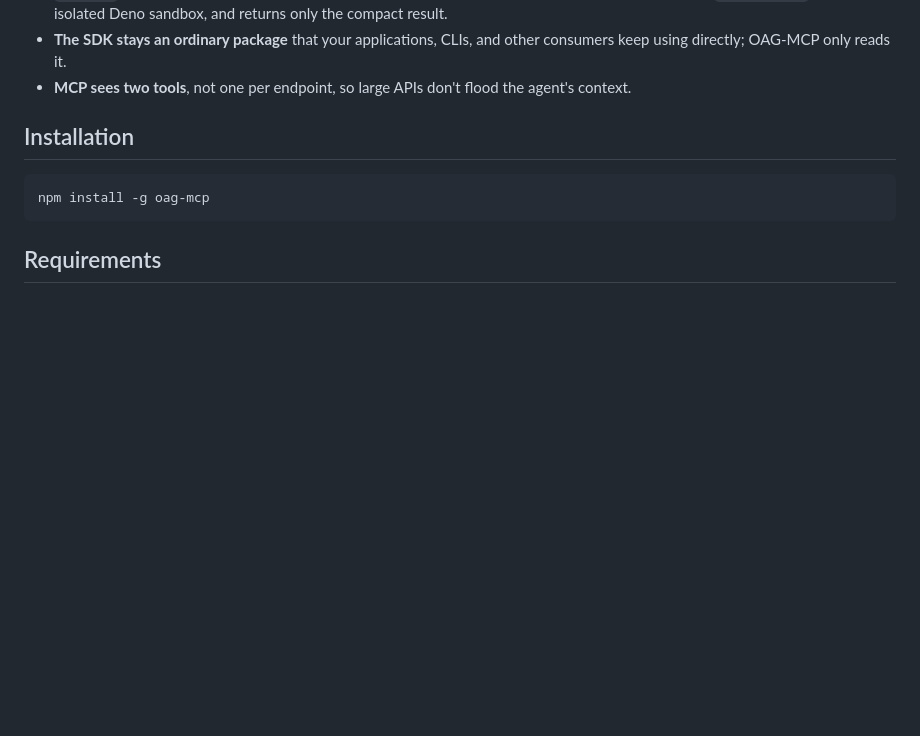
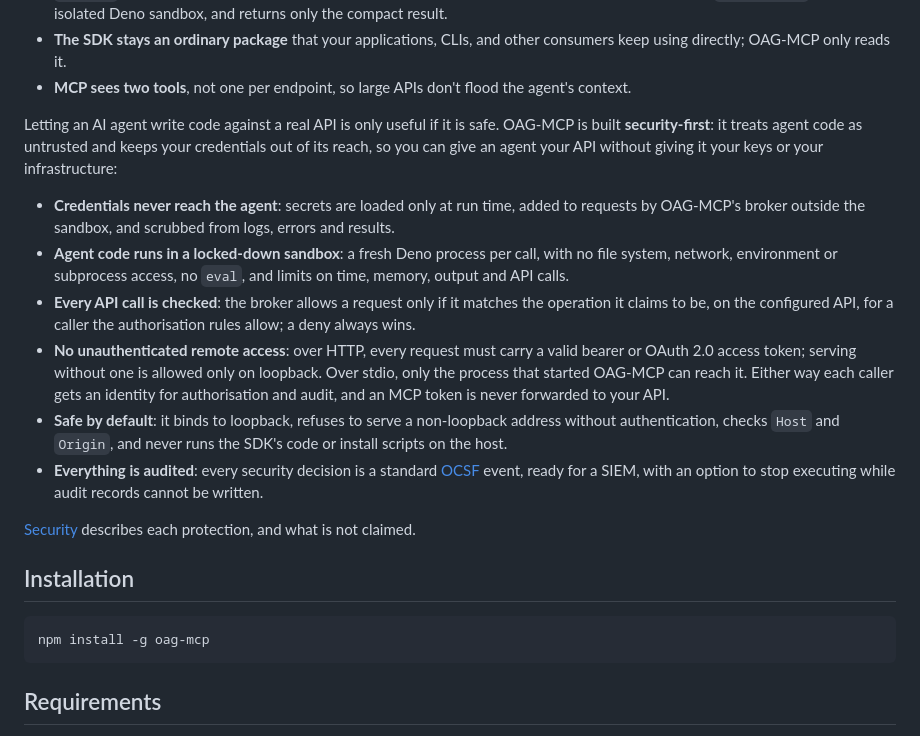
Before and after one commit to oapicf/oag-mcp, a Markdown page: README.md, the part around the change. Drawn GitHub-style; blank space fills up the shorter version.

Commit message:
Add security factor to why OAG-MCP reasoning. Clarify security point.

```diff
--- a/README.md
+++ b/README.md
@@ -49,6 +49,34 @@ mode** where the SDK is generated out of the OpenAPI specification itself:
   using directly; OAG-MCP only reads it.
 * **MCP sees two tools**, not one per endpoint, so large APIs don't flood the
   agent's context.
+
+Letting an AI agent write code against a real API is only useful if it is
+safe. OAG-MCP is built **security-first**: it treats agent code as untrusted
+and keeps your credentials out of its reach, so you can give an agent your API
+without giving it your keys or your infrastructure:
+
+* **Credentials never reach the agent**: secrets are loaded only at run time,
+  added to requests by OAG-MCP's broker outside the sandbox, and scrubbed from
+  logs, errors and results.
+* **Agent code runs in a locked-down sandbox**: a fresh Deno process per call,
+  with no file system, network, environment or subprocess access, no
+  `eval`, and limits on time, memory, output and API calls.
+* **Every API call is checked**: the broker allows a request only if it
+  matches the operation it claims to be, on the configured API, for a caller
+  the authorisation rules allow; a deny always wins.
+* **No unauthenticated remote access**: over HTTP, every request must carry a
+  valid bearer or OAuth 2.0 access token; serving without one is allowed only
+  on loopback. Over stdio, only the process that started OAG-MCP can reach it.
+  Either way each caller gets an identity for authorisation and audit, and an
+  MCP token is never forwarded to your API.
+* **Safe by default**: it binds to loopback, refuses to serve a non-loopback
+  address without authentication, checks `Host` and `Origin`, and never runs
+  the SDK's code or install scripts on the host.
+* **Everything is audited**: every security decision is a standard
+  [OCSF](https://ocsf.io/) event, ready for a SIEM, with an option to stop
+  executing while audit records cannot be written.
+
+[Security](docs/security.md) describes each protection, and what is not claimed.
 
 ## Installation
 
```
Also changed, not shown: docs/security.md (+7 -4 lines).
